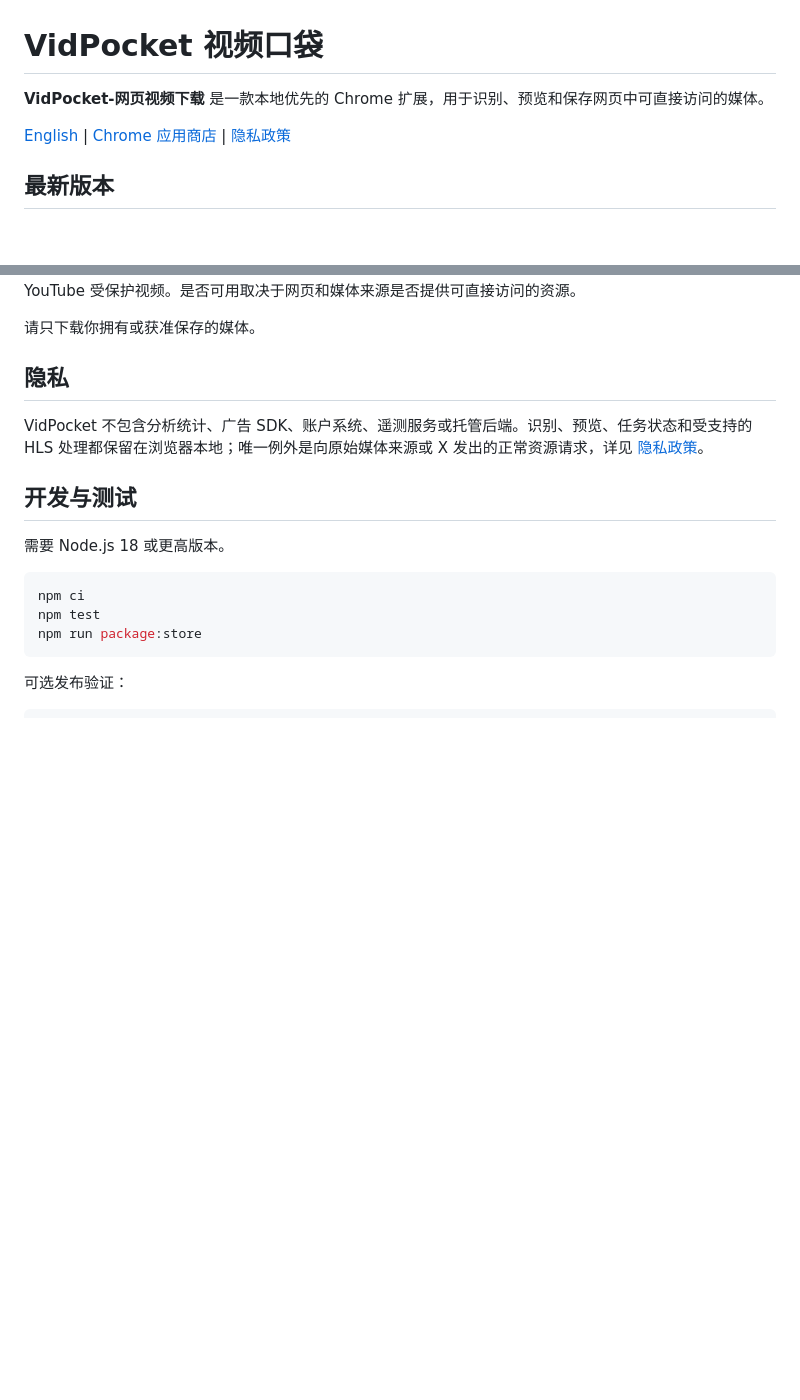
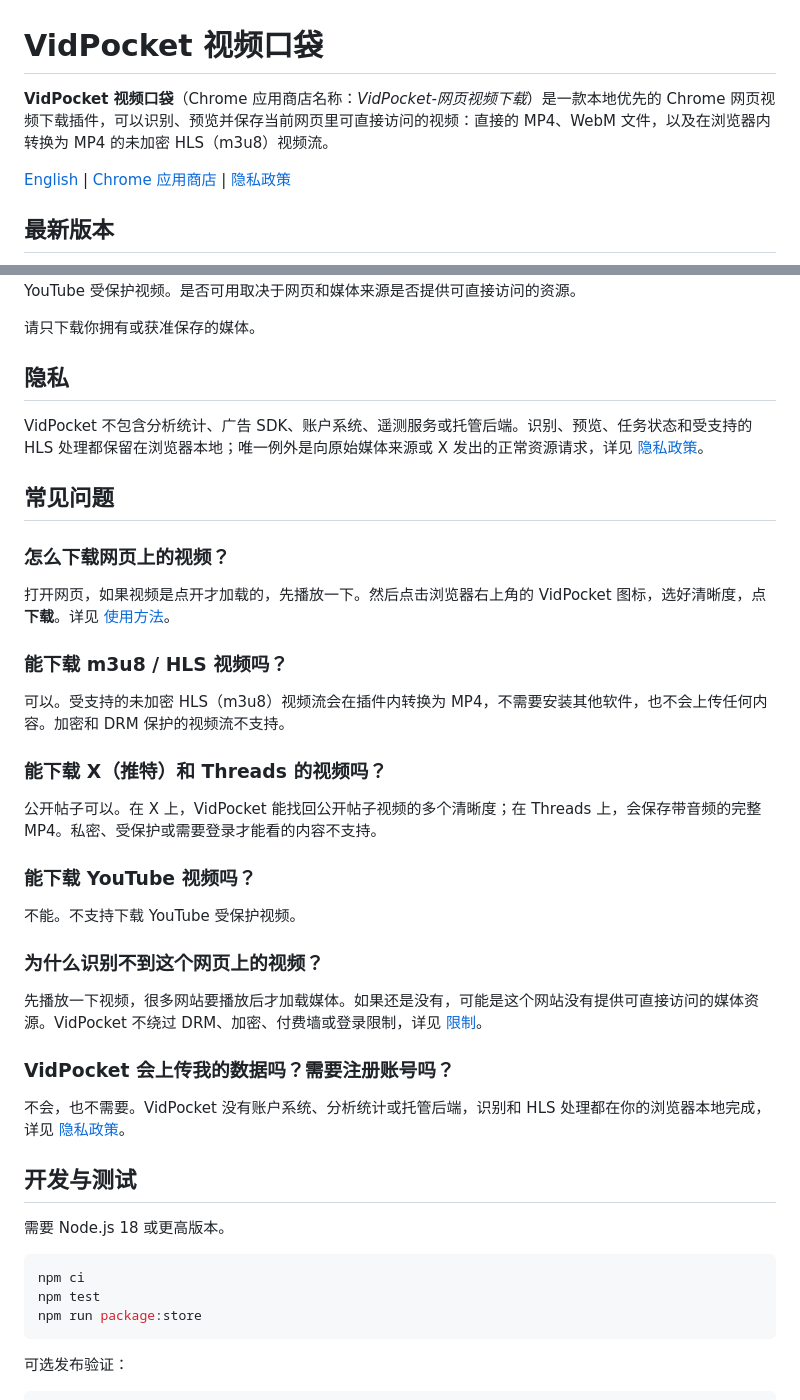
Before and after one commit to BryceYuuu/vidpocket-page-video-downloader, a Markdown page: README.zh-CN.md, 2 parts joined by grey strips. Rendered like a GitHub page; blank space fills up the shorter version.

Commit message:
Clarify README intro and add FAQ
State what VidPocket saves in the first sentence and answer common questions in English and Chinese.

```diff
--- a/README.zh-CN.md
+++ b/README.zh-CN.md
@@ -1,6 +1,6 @@
 # VidPocket 视频口袋
 
-**VidPocket-网页视频下载** 是一款本地优先的 Chrome 扩展，用于识别、预览和保存网页中可直接访问的媒体。
+**VidPocket 视频口袋**（Chrome 应用商店名称：*VidPocket-网页视频下载*）是一款本地优先的 Chrome 网页视频下载插件，可以识别、预览并保存当前网页里可直接访问的视频：直接的 MP4、WebM 文件，以及在浏览器内转换为 MP4 的未加密 HLS（m3u8）视频流。
 
 [English](README.md) | [Chrome 应用商店](https://chromewebstore.google.com/detail/vidpocket/jpafnjdkpppdlnhhfnhaafabgkpfoaii) | [隐私政策](PRIVACY.md)
 
@@ -78,6 +78,32 @@ VidPocket 不保证支持所有网站，也不绕过 DRM、加密、付费墙、
 
 VidPocket 不包含分析统计、广告 SDK、账户系统、遥测服务或托管后端。识别、预览、任务状态和受支持的 HLS 处理都保留在浏览器本地；唯一例外是向原始媒体来源或 X 发出的正常资源请求，详见 [隐私政策](PRIVACY.md)。
 
+## 常见问题
+
+### 怎么下载网页上的视频？
+
+打开网页，如果视频是点开才加载的，先播放一下。然后点击浏览器右上角的 VidPocket 图标，选好清晰度，点 **下载**。详见 [使用方法](#使用方法)。
+
+### 能下载 m3u8 / HLS 视频吗？
+
+可以。受支持的未加密 HLS（m3u8）视频流会在插件内转换为 MP4，不需要安装其他软件，也不会上传任何内容。加密和 DRM 保护的视频流不支持。
+
+### 能下载 X（推特）和 Threads 的视频吗？
+
+公开帖子可以。在 X 上，VidPocket 能找回公开帖子视频的多个清晰度；在 Threads 上，会保存带音频的完整 MP4。私密、受保护或需要登录才能看的内容不支持。
+
+### 能下载 YouTube 视频吗？
+
+不能。不支持下载 YouTube 受保护视频。
+
+### 为什么识别不到这个网页上的视频？
+
+先播放一下视频，很多网站要播放后才加载媒体。如果还是没有，可能是这个网站没有提供可直接访问的媒体资源。VidPocket 不绕过 DRM、加密、付费墙或登录限制，详见 [限制](#限制)。
+
+### VidPocket 会上传我的数据吗？需要注册账号吗？
+
+不会，也不需要。VidPocket 没有账户系统、分析统计或托管后端，识别和 HLS 处理都在你的浏览器本地完成，详见 [隐私政策](PRIVACY.md)。
+
 ## 开发与测试
 
 需要 Node.js 18 或更高版本。
```
Also changed, not shown: README.md (+27 -1 lines).
